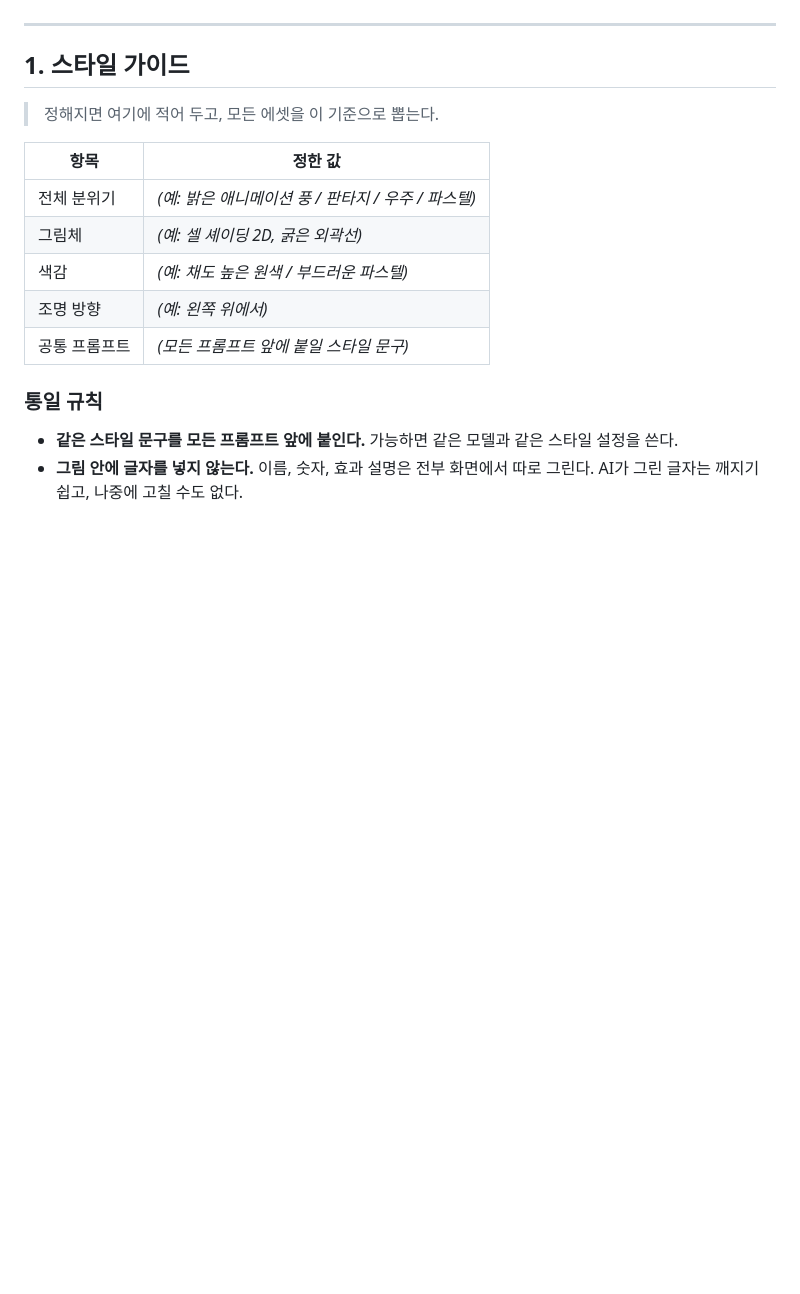
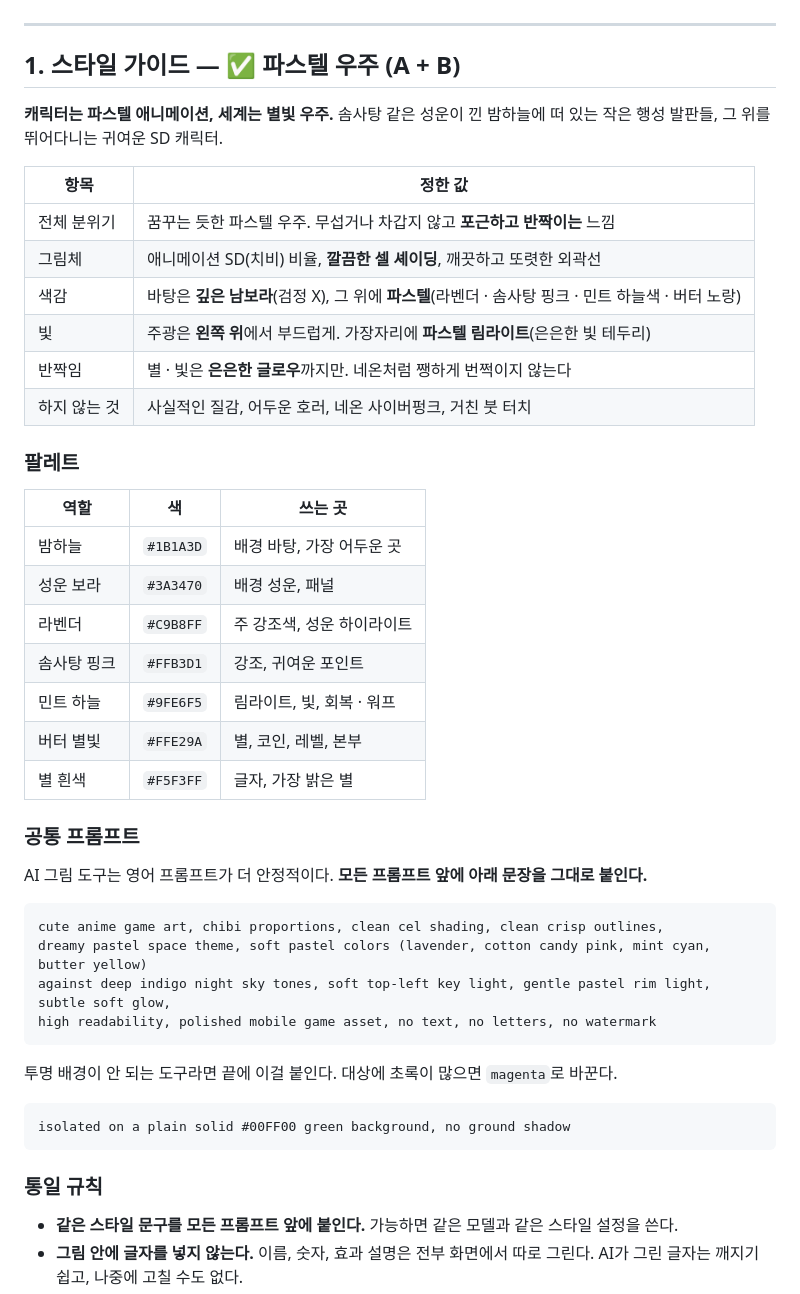
Before and after one commit to csmin0212/NewStralParty, a Markdown page: docs/ASSETS.md, the part around one of its changes. GitHub-like rendering; blank space fills up the shorter version.

Commit message:
에셋 규격서: 파스텔 우주(A+B) 스타일 가이드
- 캐릭터는 파스텔 애니메이션, 세계는 별빛 우주
- 팔레트 7색, 공통 프롬프트(영어), 단색 배경 문구
- 1차 프롬프트: 배경, 칸 3종(본부 · 코인+ · 둥지), 슬라임

Co-Authored-By: Claude Opus 5.5 <noreply@anthropic.com>

````diff
--- a/docs/ASSETS.md
+++ b/docs/ASSETS.md
@@ -18,17 +18,47 @@ NewParty에 들어갈 그림 에셋 목록과 규격. 이 문서를 보면서
 
 ---
 
-## 1. 스타일 가이드
+## 1. 스타일 가이드 — ✅ 파스텔 우주 (A + B)
 
-> 정해지면 여기에 적어 두고, 모든 에셋을 이 기준으로 뽑는다.
+**캐릭터는 파스텔 애니메이션, 세계는 별빛 우주.** 솜사탕 같은 성운이 낀 밤하늘에 떠 있는 작은 행성 발판들, 그 위를 뛰어다니는 귀여운 SD 캐릭터.
 
 | 항목 | 정한 값 |
 |---|---|
-| 전체 분위기 | _(예: 밝은 애니메이션 풍 / 판타지 / 우주 / 파스텔)_ |
-| 그림체 | _(예: 셀 셰이딩 2D, 굵은 외곽선)_ |
-| 색감 | _(예: 채도 높은 원색 / 부드러운 파스텔)_ |
-| 조명 방향 | _(예: 왼쪽 위에서)_ |
-| 공통 프롬프트 | _(모든 프롬프트 앞에 붙일 스타일 문구)_ |
+| 전체 분위기 | 꿈꾸는 듯한 파스텔 우주. 무섭거나 차갑지 않고 **포근하고 반짝이는** 느낌 |
+| 그림체 | 애니메이션 SD(치비) 비율, **깔끔한 셀 셰이딩**, 깨끗하고 또렷한 외곽선 |
+| 색감 | 바탕은 **깊은 남보라**(검정 X), 그 위에 **파스텔**(라벤더 · 솜사탕 핑크 · 민트 하늘색 · 버터 노랑) |
+| 빛 | 주광은 **왼쪽 위**에서 부드럽게. 가장자리에 **파스텔 림라이트**(은은한 빛 테두리) |
+| 반짝임 | 별 · 빛은 **은은한 글로우**까지만. 네온처럼 쨍하게 번쩍이지 않는다 |
+| 하지 않는 것 | 사실적인 질감, 어두운 호러, 네온 사이버펑크, 거친 붓 터치 |
+
+### 팔레트
+
+| 역할 | 색 | 쓰는 곳 |
+|---|---|---|
+| 밤하늘 | `#1B1A3D` | 배경 바탕, 가장 어두운 곳 |
+| 성운 보라 | `#3A3470` | 배경 성운, 패널 |
+| 라벤더 | `#C9B8FF` | 주 강조색, 성운 하이라이트 |
+| 솜사탕 핑크 | `#FFB3D1` | 강조, 귀여운 포인트 |
+| 민트 하늘 | `#9FE6F5` | 림라이트, 빛, 회복 · 워프 |
+| 버터 별빛 | `#FFE29A` | 별, 코인, 레벨, 본부 |
+| 별 흰색 | `#F5F3FF` | 글자, 가장 밝은 별 |
+
+### 공통 프롬프트
+
+AI 그림 도구는 영어 프롬프트가 더 안정적이다. **모든 프롬프트 앞에 아래 문장을 그대로 붙인다.**
+
+```
+cute anime game art, chibi proportions, clean cel shading, clean crisp outlines,
+dreamy pastel space theme, soft pastel colors (lavender, cotton candy pink, mint cyan, butter yellow)
+against deep indigo night sky tones, soft top-left key light, gentle pastel rim light, subtle soft glow,
+high readability, polished mobile game asset, no text, no letters, no watermark
+```
+
+투명 배경이 안 되는 도구라면 끝에 이걸 붙인다. 대상에 초록이 많으면 `magenta`로 바꾼다.
+
+```
+isolated on a plain solid #00FF00 green background, no ground shadow
+```
 
 ### 통일 규칙
 
````
Also changed, not shown: other parts of docs/ASSETS.md (+36 -0 lines).
